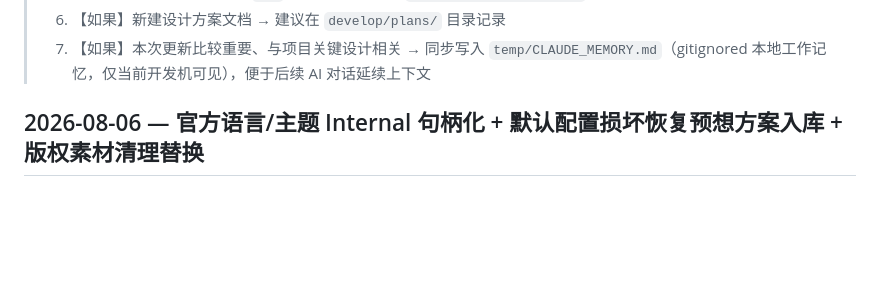
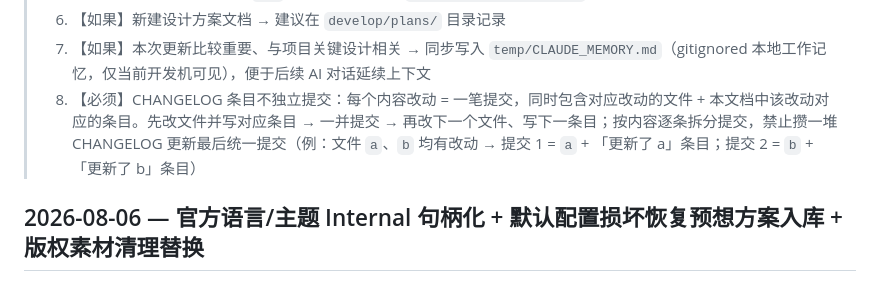
Before and after one commit to BrainLeech198/hujiugame.qingfeng, a Markdown page: develop/CHANGELOG.md, the part around the change. Rendered like a GitHub page; blank space fills up the shorter version.

Commit message:
文档(changelog): 新增提交规范第8条，CHANGELOG 条目随对应改动一并提交
Co-Authored-By: Claude Opus 4.7 <noreply@anthropic.com>

```diff
--- a/develop/CHANGELOG.md
+++ b/develop/CHANGELOG.md
@@ -16,6 +16,7 @@
 > 5. 【如果】新增/重命名/删除 `.md` 文件 → 同步更新 `DOCUMENTATION_INDEX.md`
 > 6. 【如果】新建设计方案文档 → 建议在 `develop/plans/` 目录记录
 > 7. 【如果】本次更新比较重要、与项目关键设计相关 → 同步写入 `temp/CLAUDE_MEMORY.md`（gitignored 本地工作记忆，仅当前开发机可见），便于后续 AI 对话延续上下文
+> 8. 【必须】CHANGELOG 条目不独立提交：每个内容改动 = 一笔提交，同时包含对应改动的文件 + 本文档中该改动对应的条目。先改文件并写对应条目 → 一并提交 → 再改下一个文件、写下一条目；按内容逐条拆分提交，禁止攒一堆 CHANGELOG 更新最后统一提交（例：文件 `a`、`b` 均有改动 → 提交 1 = `a` + 「更新了 a」条目；提交 2 = `b` + 「更新了 b」条目）
 
 ## 2026-08-06 — 官方语言/主题 Internal 句柄化 + 默认配置损坏恢复预想方案入库 + 版权素材清理替换
 
```
